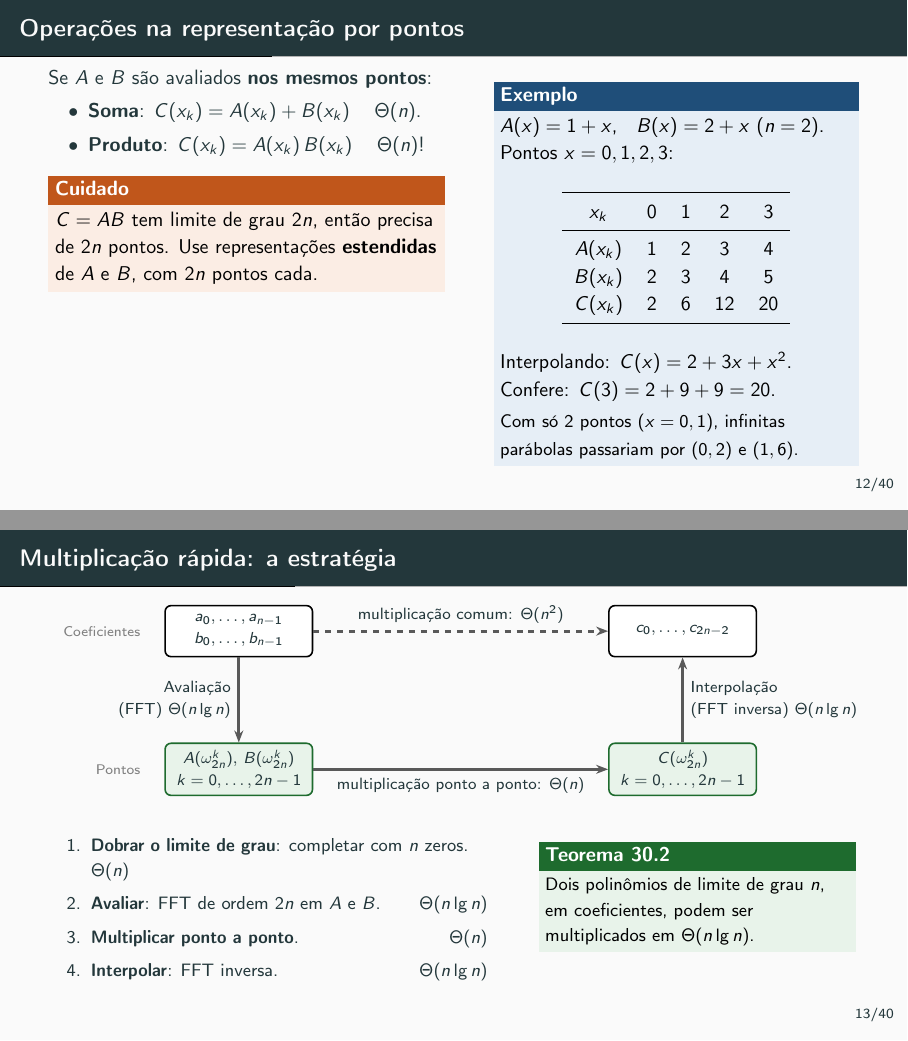
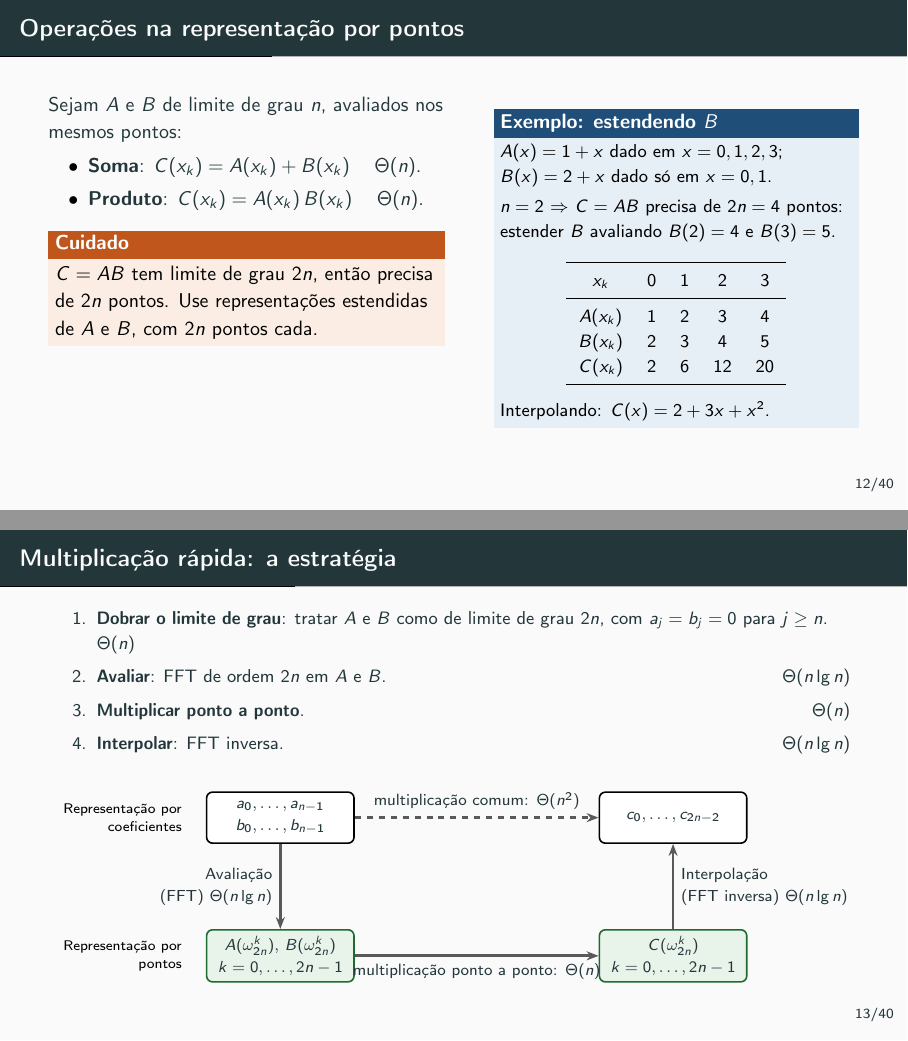
Before and after one commit to raphaelramosds/latex-cloud, LaTeX slides (capitulo30_polinomios_fft/capitulo30.tex): pages 13 and 14 of 42, joined at a grey line. Compiled offline with pdfLaTeX.

```diff
--- a/capitulo30_polinomios_fft/capitulo30.tex
+++ b/capitulo30_polinomios_fft/capitulo30.tex
@@ -38,6 +38,9 @@
 \setbeamercolor{block title example}{bg=azul,fg=white}
 \setbeamercolor{block body example}{bg=azulclaro,fg=black}
 \setbeamercolor{alerted text}{fg=black}
+\setbeamercolor{itemize item}{fg=black}
+\setbeamercolor{itemize subitem}{fg=black}
+\setbeamercolor{itemize subsubitem}{fg=black}
 
 % Roteiro no início de cada seção (como no Cap. 10)
 \AtBeginSection[]{%
@@ -361,70 +360,65 @@
 \begin{frame}{Operações na representação por pontos}
   \begin{columns}[T]
     \begin{column}{0.5\textwidth}
-      Se $A$ e $B$ são avaliados \textbf{nos mesmos pontos}:
+      Sejam $A$ e $B$ de limite de grau $n$,
+      avaliados nos mesmos pontos:
       \begin{itemize}
         \item \textbf{Soma}: $C(x_k) = A(x_k) + B(x_k)$ \;\; $\Theta(n)$.
-        \item \textbf{Produto}: $C(x_k) = A(x_k)\,B(x_k)$ \;\; $\Theta(n)$!
+        \item \textbf{Produto}: $C(x_k) = A(x_k)\,B(x_k)$ \;\; $\Theta(n)$.
       \end{itemize}
       \begin{alertblock}{Cuidado}
         $C = AB$ tem limite de grau $2n$, então precisa de $2n$ pontos.
-        Use representações \textbf{estendidas} de $A$ e $B$, com $2n$ pontos cada.
+        Use representações estendidas de $A$ e $B$, com $2n$ pontos cada.
       \end{alertblock}
     \end{column}
     \begin{column}{0.46\textwidth}
-      \begin{exampleblock}{Exemplo}
-        $A(x) = 1 + x$, \; $B(x) = 2 + x$ ($n=2$). Pontos $x = 0,1,2,3$:
-        \begin{center}
+      \begin{exampleblock}{Exemplo: estendendo $B$}
+        \small
+        $A(x) = 1 + x$ dado em $x = 0,1,2,3$; \;
+        $B(x) = 2 + x$ dado só em $x = 0,1$.\\[2pt]
+        $n = 2$ $\Rightarrow$ $C = AB$ precisa de $2n = 4$ pontos:
+        estender $B$ avaliando $B(2) = 4$ e $B(3) = 5$.
+        \begin{center}\vspace{-4pt}
           \begin{tabular}{ccccc}
             \toprule
             $x_k$ & $0$ & $1$ & $2$ & $3$ \\
             \midrule
             $A(x_k)$ & $1$ & $2$ & $3$ & $4$ \\
-            $B(x_k)$ & $2$ & $3$ & $4$ & $5$ \\
+            $B(x_k)$ & $2$ & $3$ & $\mathbf{4}$ & $\mathbf{5}$ \\
             $C(x_k)$ & $2$ & $6$ & $12$ & $20$ \\
             \bottomrule
-          \end{tabular}
+          \end{tabular}\vspace{-6pt}
         \end{center}
-        Interpolando: $C(x) = 2 + 3x + x^2$. Confere: $C(3) = 2+9+9 = 20$.\\[2pt]
-        {\small Com só 2 pontos ($x=0,1$), infinitas parábolas passariam por $(0,2)$ e $(1,6)$.}
+        Interpolando: $C(x) = 2 + 3x + x^2$.
       \end{exampleblock}
     \end{column}
   \end{columns}
 \end{frame}
 
 \begin{frame}{Multiplicação rápida: a estratégia}
+  \small
+  \begin{enumerate}
+    \item \textbf{Dobrar o limite de grau}: tratar $A$ e $B$ como de limite de grau $2n$, com $a_j = b_j = 0$ para $j \ge n$. \hfill $\Theta(n)$
+    \item \textbf{Avaliar}: FFT de ordem $2n$ em $A$ e $B$. \hfill $\Theta(n\lg n)$
+    \item \textbf{Multiplicar ponto a ponto}. \hfill $\Theta(n)$
+    \item \textbf{Interpolar}: FFT inversa. \hfill $\Theta(n\lg n)$
+  \end{enumerate}
+
+  \vspace{6pt}
+  \normalsize
   \centering
   \begin{tikzpicture}[node distance=0.4cm]
     \node[bloco] (ab) {$a_0,\dots,a_{n-1}$\\ $b_0,\dots,b_{n-1}$};
-    \node[bloco, right=5.2cm of ab] (c) {$c_0,\dots,c_{2n-2}$};
+    \node[bloco, right=4.3cm of ab] (c) {$c_0,\dots,c_{2n-2}$};
     \node[destaque, below=1.5cm of ab] (pv) {$A(\w[2n]{k}),\,B(\w[2n]{k})$\\ $k=0,\dots,2n-1$};
     \node[destaque, below=1.5cm of c] (cv) {$C(\w[2n]{k})$\\ $k=0,\dots,2n-1$};
     \draw[seta, dashed] (ab) -- node[above, font=\footnotesize] {multiplicação comum: $\Theta(n^2)$} (c);
     \draw[seta] (ab) -- node[left, font=\footnotesize, align=right] {Avaliação\\ (FFT) $\Theta(n\lg n)$} (pv);
     \draw[seta] (pv) -- node[below, font=\footnotesize] {multiplicação ponto a ponto: $\Theta(n)$} (cv);
     \draw[seta] (cv) -- node[right, font=\footnotesize, align=left] {Interpolação\\ (FFT inversa) $\Theta(n\lg n)$} (c);
-    \node[left=0.3cm of ab, font=\scriptsize, align=right, text=gray] {Coeficientes};
-    \node[left=0.3cm of pv, font=\scriptsize, align=right, text=gray] {Pontos};
+    \node[left=0.3cm of ab, font=\scriptsize, align=right, text=black] {Representação por\\coeficientes};
+    \node[left=0.3cm of pv, font=\scriptsize, align=right, text=black] {Representação por\\pontos};
   \end{tikzpicture}
-
-  \vspace{6pt}
-  \begin{columns}[T]
-    \begin{column}{0.55\textwidth}
-      \small
-      \begin{enumerate}
-        \item \textbf{Dobrar o limite de grau}: completar com $n$ zeros. \hfill $\Theta(n)$
-        \item \textbf{Avaliar}: FFT de ordem $2n$ em $A$ e $B$. \hfill $\Theta(n\lg n)$
-        \item \textbf{Multiplicar ponto a ponto}. \hfill $\Theta(n)$
-        \item \textbf{Interpolar}: FFT inversa. \hfill $\Theta(n\lg n)$
-      \end{enumerate}
-    \end{column}
-    \begin{column}{0.4\textwidth}
-      \begin{block}{Teorema 30.2}
-        \small Dois polinômios de limite de grau $n$, em coeficientes, podem ser
-        multiplicados em $\Theta(n\lg n)$.
-      \end{block}
-    \end{column}
-  \end{columns}
 \end{frame}
 
 % =====================================================================
```
Also changed, not shown: capitulo30_polinomios_fft/capitulo30.pdf, capitulo30_polinomios_fft/capitulo30.tex (23 more changed lines).
